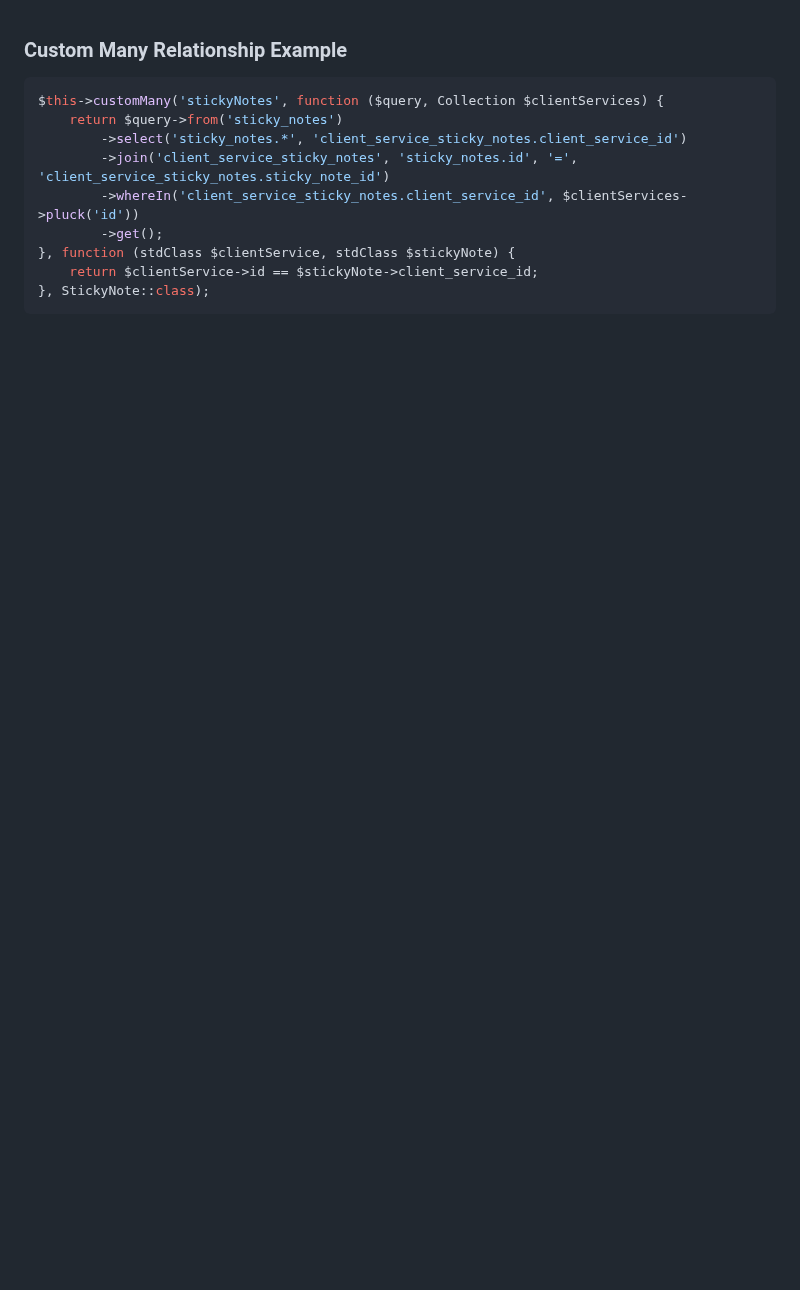
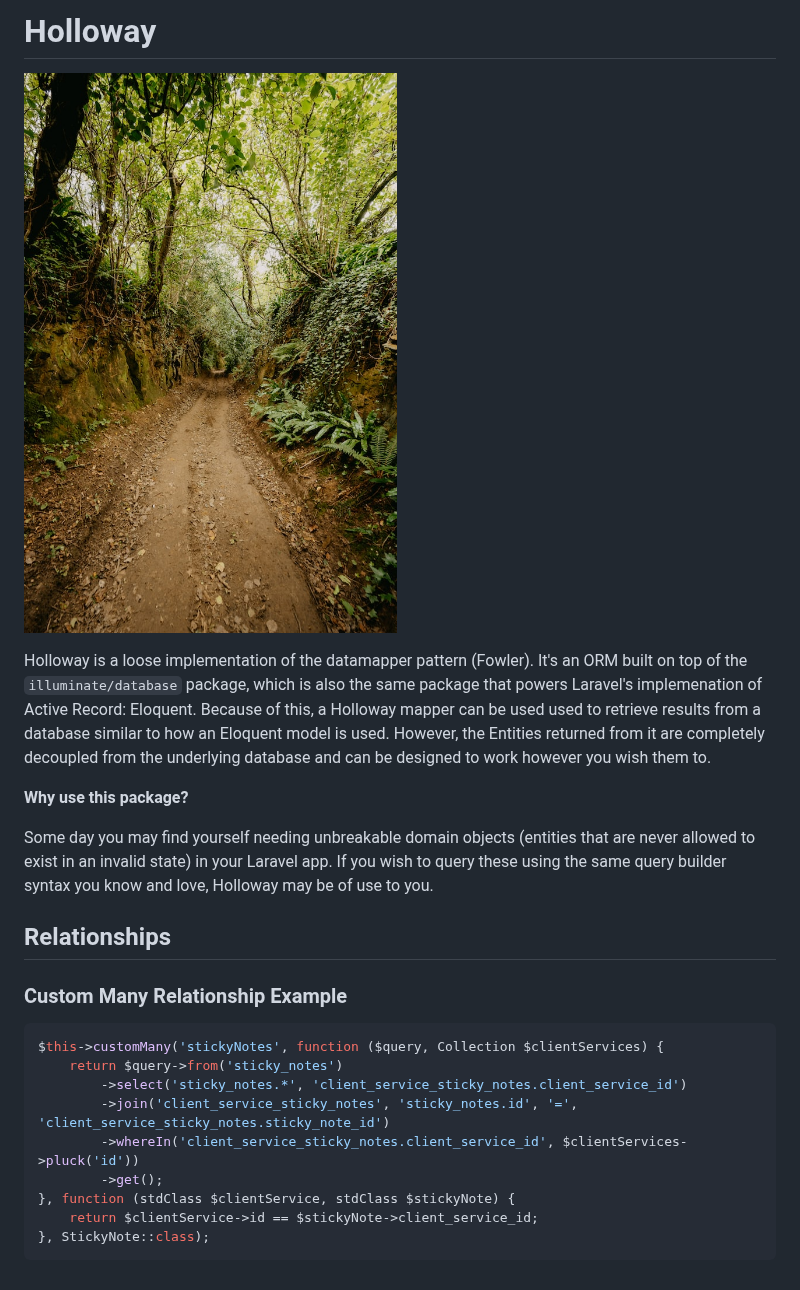
Before and after one commit to CodeSleeve/holloway, a Markdown page: readme.md, the part around the change. Drawn GitHub-style; pictures changed too: annie-spratt-holloway-unsplash-small.jpg (added); blank space fills up the shorter version.

Commit message:
WIP: start updating readme file.

````diff
--- a/readme.md
+++ b/readme.md
@@ -1,3 +1,21 @@
+
+# Holloway
+
+<!-- ![image of a Holloway in nature](./annie-spratt-holloway-unsplash-small.jpg?raw=true) -->
+<img
+  src="./annie-spratt-holloway-unsplash-small.jpg"
+  alt="image of a Holloway in nature"
+  title="A Holloway in nature"
+  style="display: block; margin: 0 auto; max-width: 320px">
+
+Holloway is a loose implementation of the datamapper pattern (Fowler). It's an ORM built on top of the `illuminate/database` package, which is also the same package that powers Laravel's implemenation of Active Record: Eloquent. Because of this, a Holloway mapper can be used used to retrieve results from a database similar to how an Eloquent model is used. However, the Entities returned from it are completely decoupled from the underlying database and can be designed to work however you wish them to.
+
+**Why use this package?**
+
+ Some day you may find yourself needing unbreakable domain objects (entities that are never allowed to exist in an invalid state) in your Laravel app.  If you wish to query these using the same query builder syntax you know and love, Holloway may be of use to you.
+
+## Relationships
+
 ### Custom Many Relationship Example
 
 ```php
````
